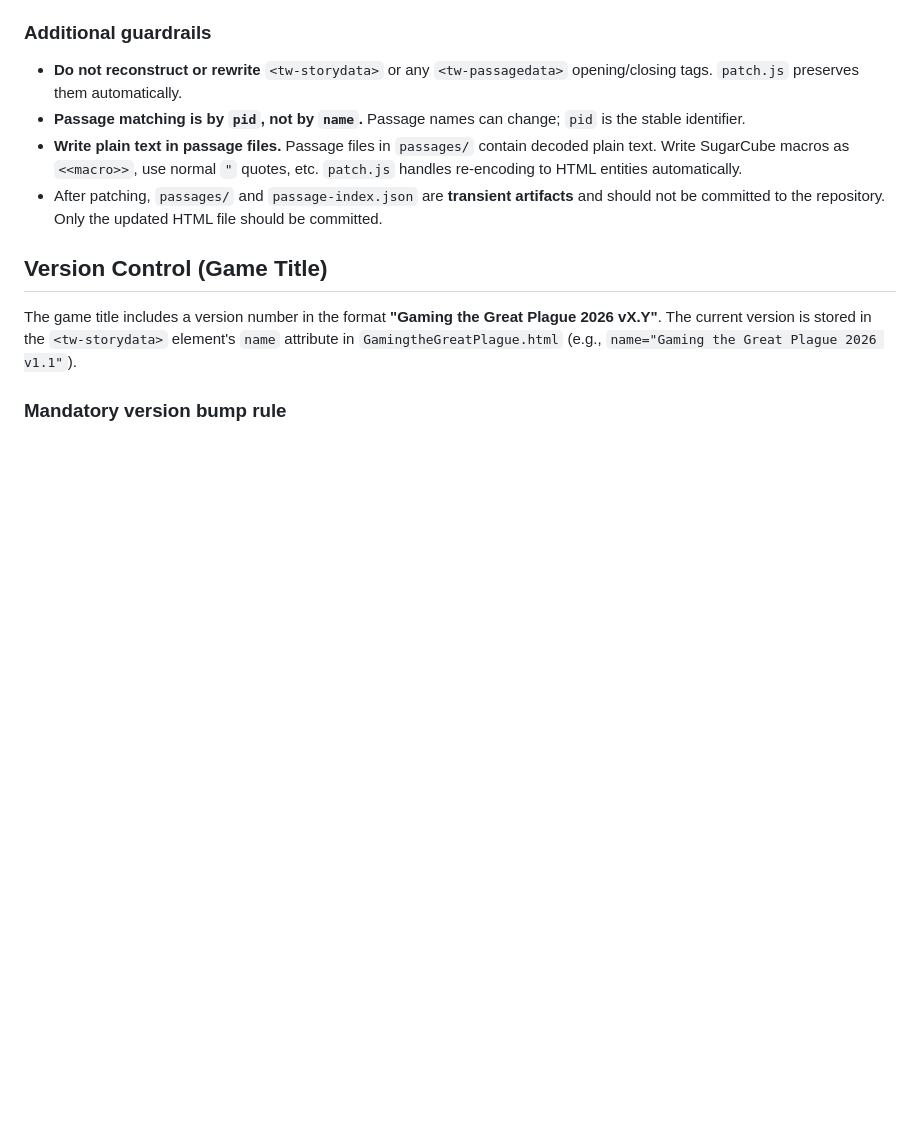
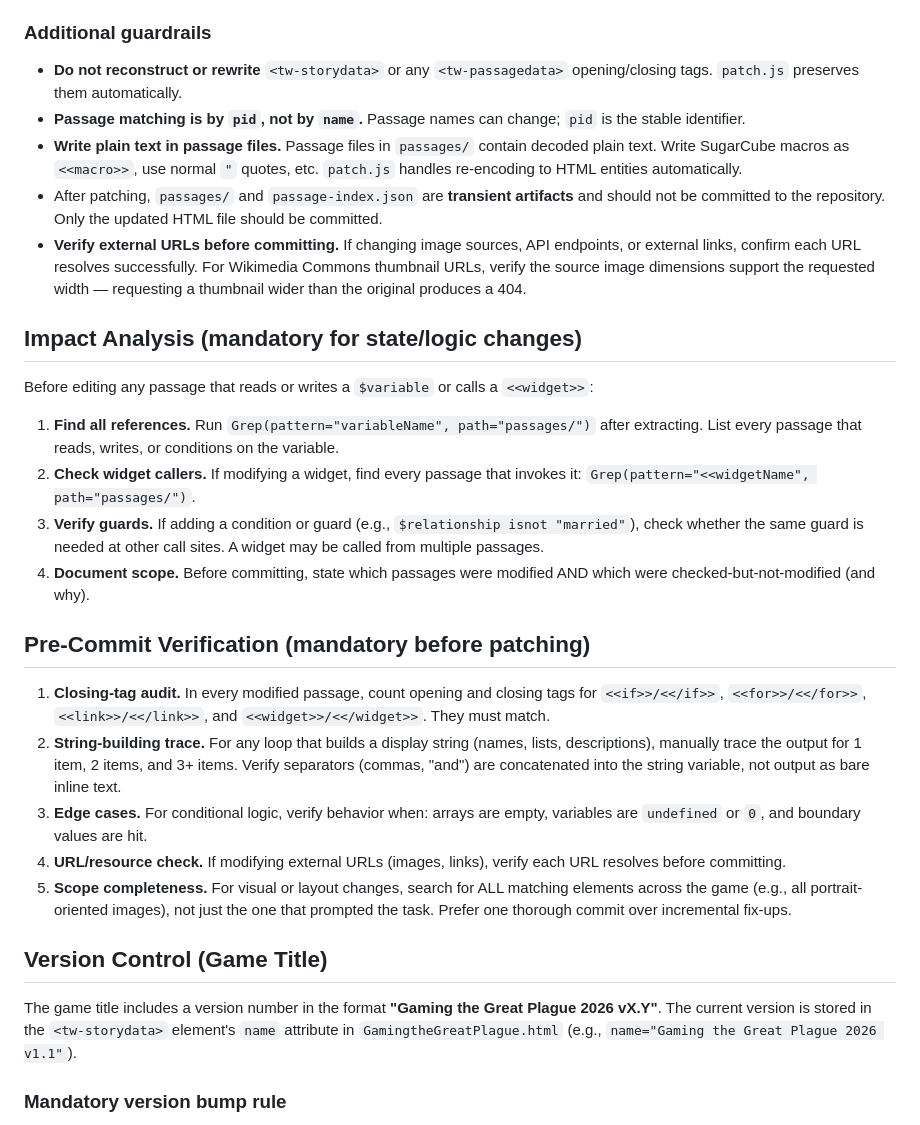
Before and after one commit to jmotis/agentic-experiment, a Markdown page: CLAUDE.md, the part around one of its changes. Drawn GitHub-style; blank space fills up the shorter version.

```diff
--- a/CLAUDE.md
+++ b/CLAUDE.md
@@ -80,6 +80,24 @@ When asked to **analyze, review, search, or edit** passage text from the Twine f
 - **Passage matching is by `pid`, not by `name`.** Passage names can change; `pid` is the stable identifier.
 - **Write plain text in passage files.** Passage files in `passages/` contain decoded plain text. Write SugarCube macros as `<<macro>>`, use normal `"` quotes, etc. `patch.js` handles re-encoding to HTML entities automatically.
 - After patching, `passages/` and `passage-index.json` are **transient artifacts** and should not be committed to the repository. Only the updated HTML file should be committed.
+- **Verify external URLs before committing.** If changing image sources, API endpoints, or external links, confirm each URL resolves successfully. For Wikimedia Commons thumbnail URLs, verify the source image dimensions support the requested width — requesting a thumbnail wider than the original produces a 404.
+
+## Impact Analysis (mandatory for state/logic changes)
+
+Before editing any passage that reads or writes a `$variable` or calls a `<<widget>>`:
+
+1. **Find all references.** Run `Grep(pattern="variableName", path="passages/")` after extracting. List every passage that reads, writes, or conditions on the variable.
+2. **Check widget callers.** If modifying a widget, find every passage that invokes it: `Grep(pattern="<<widgetName", path="passages/")`.
+3. **Verify guards.** If adding a condition or guard (e.g., `$relationship isnot "married"`), check whether the same guard is needed at other call sites. A widget may be called from multiple passages.
+4. **Document scope.** Before committing, state which passages were modified AND which were checked-but-not-modified (and why).
+
+## Pre-Commit Verification (mandatory before patching)
+
+1. **Closing-tag audit.** In every modified passage, count opening and closing tags for `<<if>>/<</if>>`, `<<for>>/<</for>>`, `<<link>>/<</link>>`, and `<<widget>>/<</widget>>`. They must match.
+2. **String-building trace.** For any loop that builds a display string (names, lists, descriptions), manually trace the output for 1 item, 2 items, and 3+ items. Verify separators (commas, "and") are concatenated into the string variable, not output as bare inline text.
+3. **Edge cases.** For conditional logic, verify behavior when: arrays are empty, variables are `undefined` or `0`, and boundary values are hit.
+4. **URL/resource check.** If modifying external URLs (images, links), verify each URL resolves before committing.
+5. **Scope completeness.** For visual or layout changes, search for ALL matching elements across the game (e.g., all portrait-oriented images), not just the one that prompted the task. Prefer one thorough commit over incremental fix-ups.
 
 ## Version Control (Game Title)
 
```
Also changed, not shown: other parts of CLAUDE.md (+50 -8 lines).
